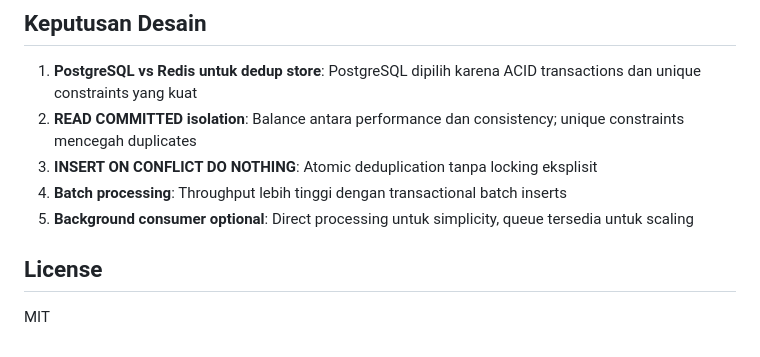
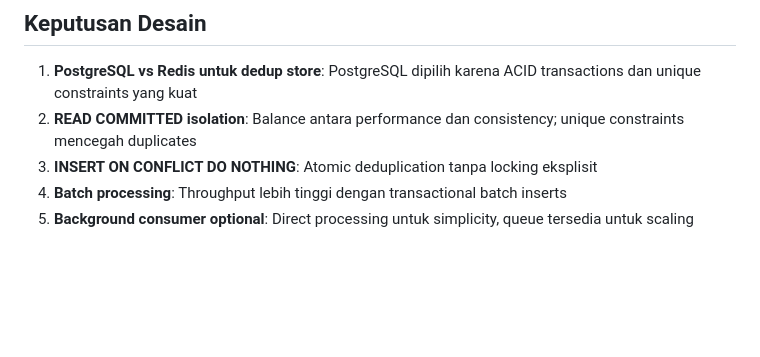
Before and after one commit to fzhnf/pub-sub-log-aggregator-v2, a Markdown page: README.md, the part around the change. Rendered like a GitHub page; blank space fills up the shorter version.

Commit message:
chore: remove lisence in README.md

```diff
--- a/README.md
+++ b/README.md
@@ -290,7 +290,3 @@ pub-sub-log-aggregator/
 3. **INSERT ON CONFLICT DO NOTHING**: Atomic deduplication tanpa locking eksplisit
 4. **Batch processing**: Throughput lebih tinggi dengan transactional batch inserts
 5. **Background consumer optional**: Direct processing untuk simplicity, queue tersedia untuk scaling
-
-## License
-
-MIT
```
